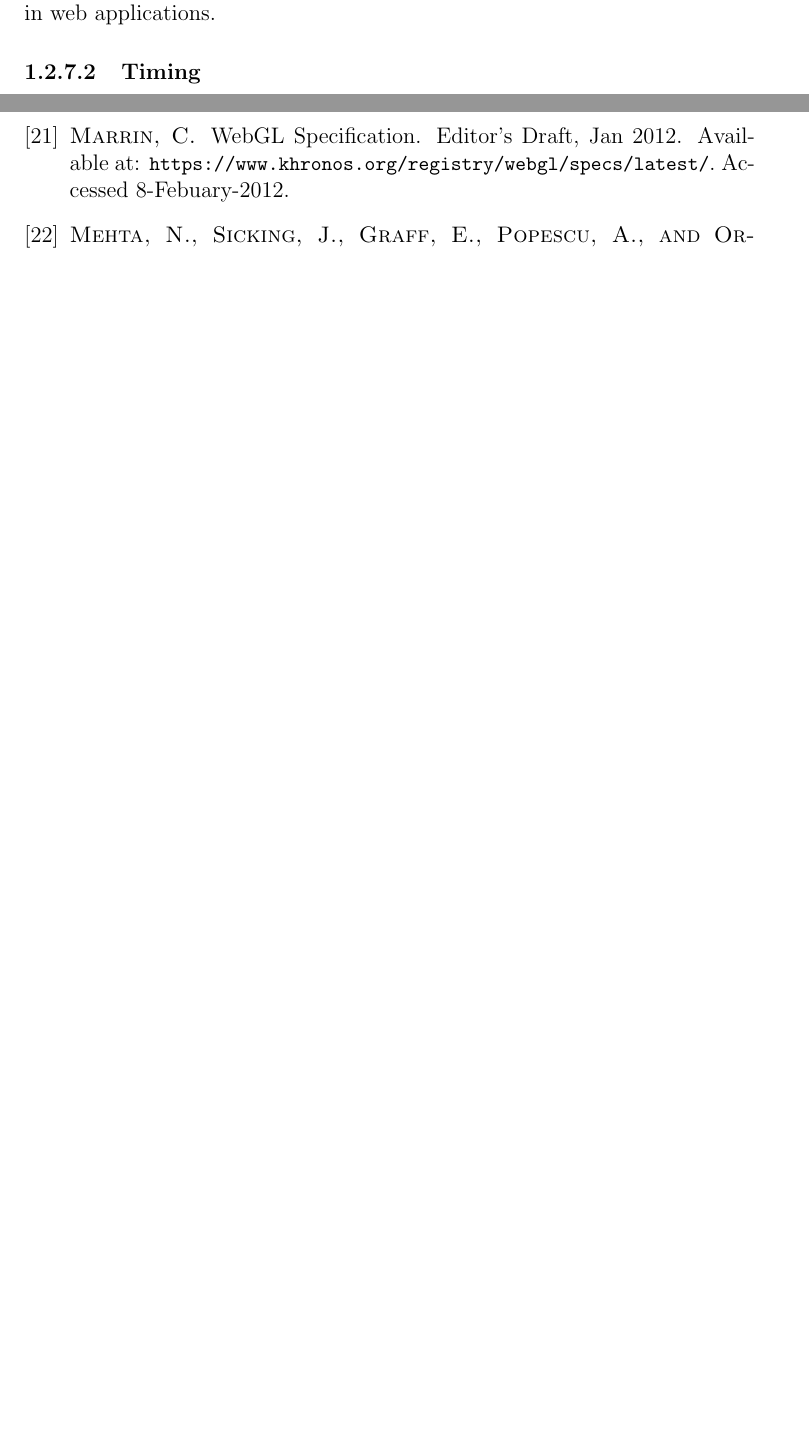
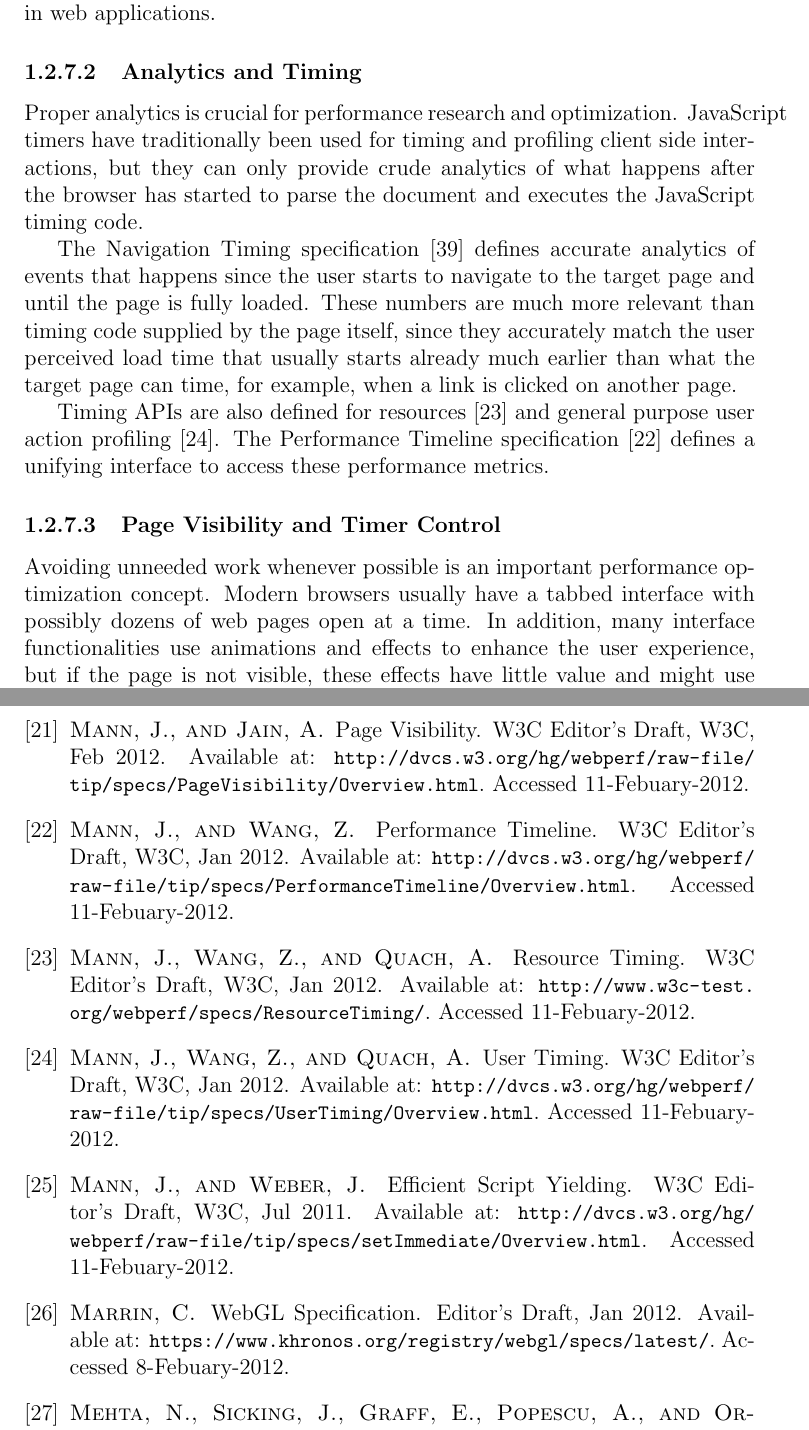
Before and after one commit to kpuputti/thesis, a LaTeX thesis (thesis/thesis.tex, which reads thesis/introduction.tex, thesis/sources.bib): two parts of pages 23 and 54 of 55 before the commit and two parts of pages 23 and 55 of 56 after it, joined at a grey line, cut so that both start at the same text, the shorter picture padded with empty space. The pictures show the PDF file thesis/thesis.pdf that the author committed with the source.

Commit message:
Add analytics, timing, and page visibility sections in intro.

```diff
--- a/thesis/introduction.tex
+++ b/thesis/introduction.tex
@@ -698,10 +698,31 @@ not affect the main \abbr{UI} thread apart from the communication
 channel. The simple API is easy to work with and gives the long-needed
 ability of parallel computation in web applications.
 
-\subsubsection{Timing}
+\subsubsection{Analytics and Timing}
 
---
+Proper analytics is crucial for performance research and
+optimization. JavaScript timers have traditionally been used for
+timing and profiling client side interactions, but they can only
+provide crude analytics of what happens after the browser has started
+to parse the document and executes the JavaScript timing code.
 
-\subsubsection{Page Visibility}
+The Navigation Timing specification \cite{NavigationTiming} defines
+accurate analytics of events that happens since the user starts to
+navigate to the target page and until the page is fully loaded. These
+numbers are much more relevant than timing code supplied by the page
+itself, since they accurately match the user perceived load time that
+usually starts already much earlier than what the target page can
+time, for example, when a link is clicked on another page.
 
---
+Timing APIs are also defined for resources \cite{ResourceTiming} and
+general purpose user action profiling \cite{UserTiming}. The
+Performance Timeline specification \cite{PerformanceTimeline} defines
+a unifying interface to access these performance metrics.
+
+\subsubsection{Page Visibility and Timer Control}
+
+Avoiding unneeded work whenever possible is an important performance
+optimization concept. Modern browsers usually have a tabbed interface
+with possibly dozens of web pages open at a time. In addition, many
+interface functionalities use animations and effects to enhance the
+user experience, but if the page is not visible, these effects have
--- a/thesis/sources.bib
+++ b/thesis/sources.bib
@@ -317,0 +325,35 @@
+  institution={W3C},
+}
+@TechReport{ResourceTiming,
+  author={Mann, J. and Wang, Z. and Quach, A.},
+  title={{R}esource {T}iming},
+  month={Jan},
+  note={Available at: \url{http://www.w3c-test.org/webperf/specs/ResourceTiming/}. Accessed 11-Febuary-2012},
+  year={2012},
+  type={{W3C} {E}ditor's {D}raft},
+  institution={W3C},
+}
+@TechReport{UserTiming,
+  author={Mann, J. and Wang, Z. and Quach, A.},
+  title={{U}ser {T}iming},
+  month={Jan},
+  note={Available at: \url{http://dvcs.w3.org/hg/webperf/raw-file/tip/specs/UserTiming/Overview.html}. Accessed 11-Febuary-2012},
+  year={2012},
+  type={{W3C} {E}ditor's {D}raft},
+  institution={W3C},
+}
+@TechReport{PerformanceTimeline,
+  author={Mann, J. and Wang, Z.},
+  title={{P}erformance {T}imeline},
+  month={Jan},
+  note={Available at: \url{http://dvcs.w3.org/hg/webperf/raw-file/tip/specs/PerformanceTimeline/Overview.html}. Accessed 11-Febuary-2012},
+  year={2012},
+  type={{W3C} {E}ditor's {D}raft},
+  institution={W3C},
+}
+@TechReport{PageVisibility,
+  author={Mann, J. and Jain, A.},
+  title={{P}age {V}isibility},
+  month={Feb},
+  note={Available at: \url{http://dvcs.w3.org/hg/webperf/raw-file/tip/specs/PageVisibility/Overview.html}. Accessed 11-Febuary-2012},
+  year={2012},
@@ -317,0 +370,11 @@
+  institution={W3C},
+}
+@TechReport{ScriptYielding,
+  author={Mann, J. and Weber, J.},
+  title={{E}fficient {S}cript {Y}ielding},
+  month={Jul},
+  note={Available at: \url{http://dvcs.w3.org/hg/webperf/raw-file/tip/specs/setImmediate/Overview.html}. Accessed 11-Febuary-2012},
+  year={2011},
+  type={{W3C} {E}ditor's {D}raft},
+  institution={W3C},
+}
```
Also changed, not shown: thesis/thesis.pdf, thesis/introduction.tex (17 more changed lines), thesis/sources.bib (17 more changed lines).
